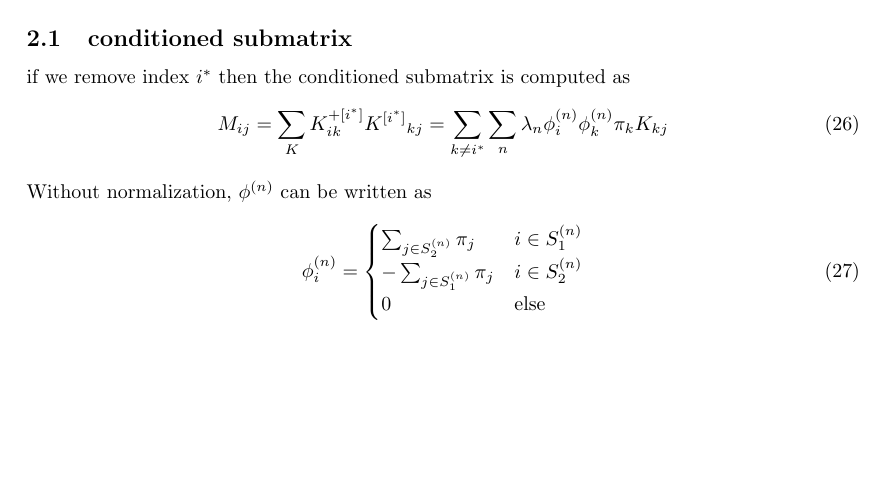
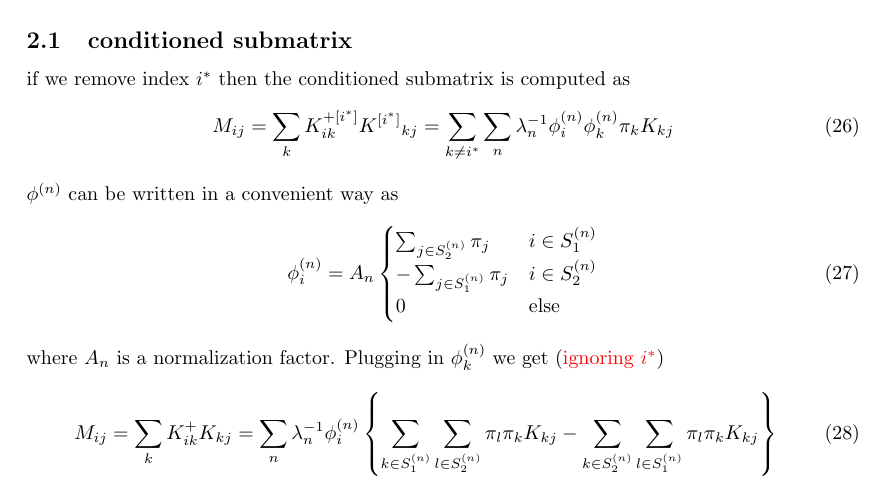
Before and after one commit to js850/kmc_rates, a LaTeX document (notes/notes.tex): part of page 2 of 2, cut so that both start at the same text, the shorter picture padded with empty space. Compiled offline with pdfLaTeX.

Commit message:
small updates to notes

```diff
--- a/notes/notes.tex
+++ b/notes/notes.tex
@@ -1,6 +1,7 @@
 \documentclass[a4paper]{article}
 
 %\usepackage[numbers]{natbib}
+\usepackage[usenames]{color} %for colored text
 \usepackage[top=2.5cm,bottom=2.5cm]{geometry}
 \usepackage{amsmath}
 \usepackage{graphicx}
@@ -114,18 +115,34 @@ K_{ij} \evec{j}{n}
 \subsection{conditioned submatrix}
 if we remove index $i^{*}$ then the conditioned submatrix is computed as
 \begin{equation}
-M_{ij} = \sum_{K} K^{+[i^{*}]}_{ik} \subK{}_{kj}  =
-\sum_{k \ne i^{*}} \sum_n \lambda_n \evec{i}{n} \evec{k}{n} \pi_k K_{kj}
+M_{ij} = \sum_{k} K^{+[i^{*}]}_{ik} \subK{}_{kj}  =
+\sum_{k \ne i^{*}} \sum_n \lambda_n^{-1} \evec{i}{n} \evec{k}{n} \pi_k K_{kj}
 \end{equation}
-Without normalization, $\phi^{(n)}$ can be written as
+$\phi^{(n)}$ can be written in a convenient way as
 \begin{equation}
-\evec{i}{n} =
+\evec{i}{n} = A_n
 \begin{cases}
  \sum_{j \in S^{(n)}_2} \pi_{j} & i \in S^{(n)}_1 \\
 -\sum_{j \in S^{(n)}_1} \pi_{j} & i \in S^{(n)}_2 \\
 0 & \text{else}
 \end{cases}
 \end{equation}
+where $A_n$ is a normalization factor.  Plugging in $\evec{k}{n}$ we get ({\color{red} ignoring $i^{*}$})
+\begin{equation}
+M_{ij} = \sum_{k} K^{+}_{ik} K_{kj}  =
+\sum_n \lambda_n^{-1} \evec{i}{n} \left\{
+  \sum_{k \in S_1^{(n)}}
+  \sum_{l \in S_2^{(n)}}
+  \pi_l
+  \pi_k K_{kj}
+  -
+  \sum_{k \in S_2^{(n)}}
+  \sum_{l \in S_1^{(n)}}
+  \pi_l
+  \pi_k K_{kj}
+\right\}
+\end{equation}
+
 
 
 \end{document}
```
